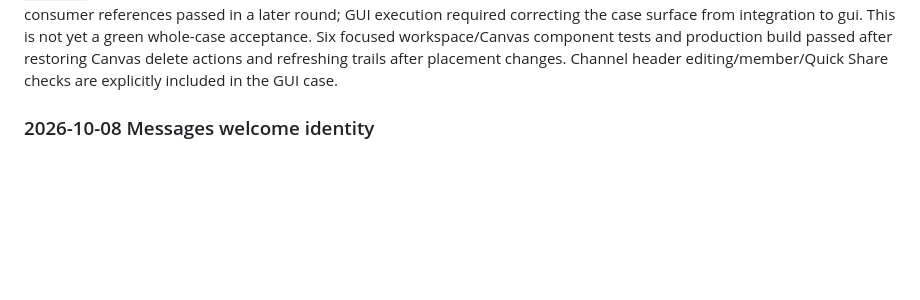
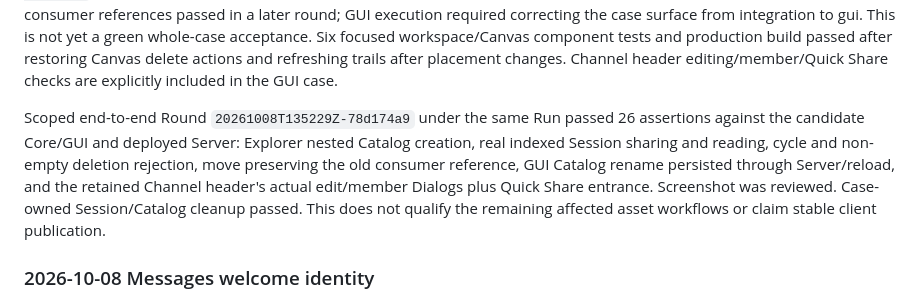
Before and after one commit to kwgjjeffrey/agent-colab, a Markdown page: docs/validation-plan.md, the part around the change. GitHub-like rendering; blank space fills up the shorter version.

Commit message:
Record verified catalog and persistent channel header acceptance

```diff
--- a/docs/validation-plan.md
+++ b/docs/validation-plan.md
@@ -15,6 +15,15 @@ integration to gui. This is not yet a green whole-case acceptance. Six focused
 workspace/Canvas component tests and production build passed after restoring
 Canvas delete actions and refreshing trails after placement changes. Channel
 header editing/member/Quick Share checks are explicitly included in the GUI case.
+
+Scoped end-to-end Round `20261008T135229Z-78d174a9` under the same Run passed
+26 assertions against the candidate Core/GUI and deployed Server: Explorer
+nested Catalog creation, real indexed Session sharing and reading, cycle and
+non-empty deletion rejection, move preserving the old consumer reference,
+GUI Catalog rename persisted through Server/reload, and the retained Channel
+header's actual edit/member Dialogs plus Quick Share entrance. Screenshot was
+reviewed. Case-owned Session/Catalog cleanup passed. This does not qualify the
+remaining affected asset workflows or claim stable client publication.
 
 ### 2026-10-08 Messages welcome identity
 
```
